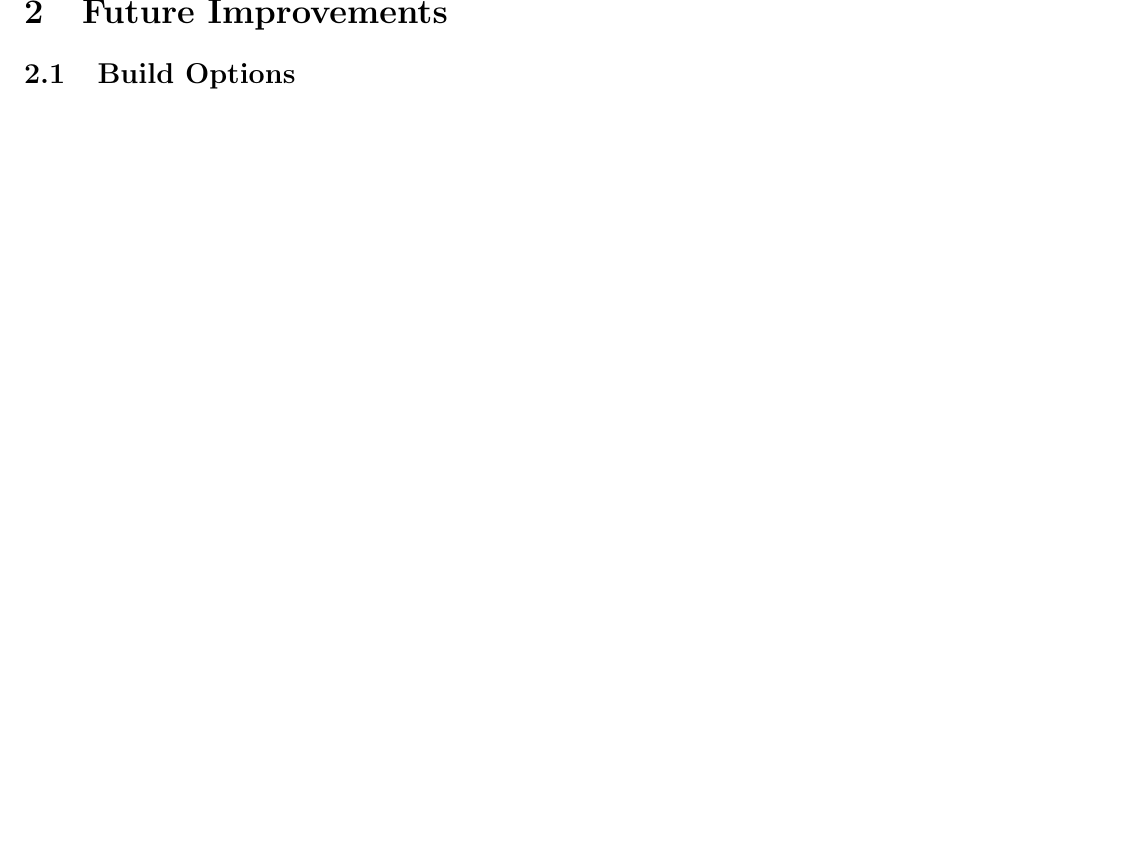
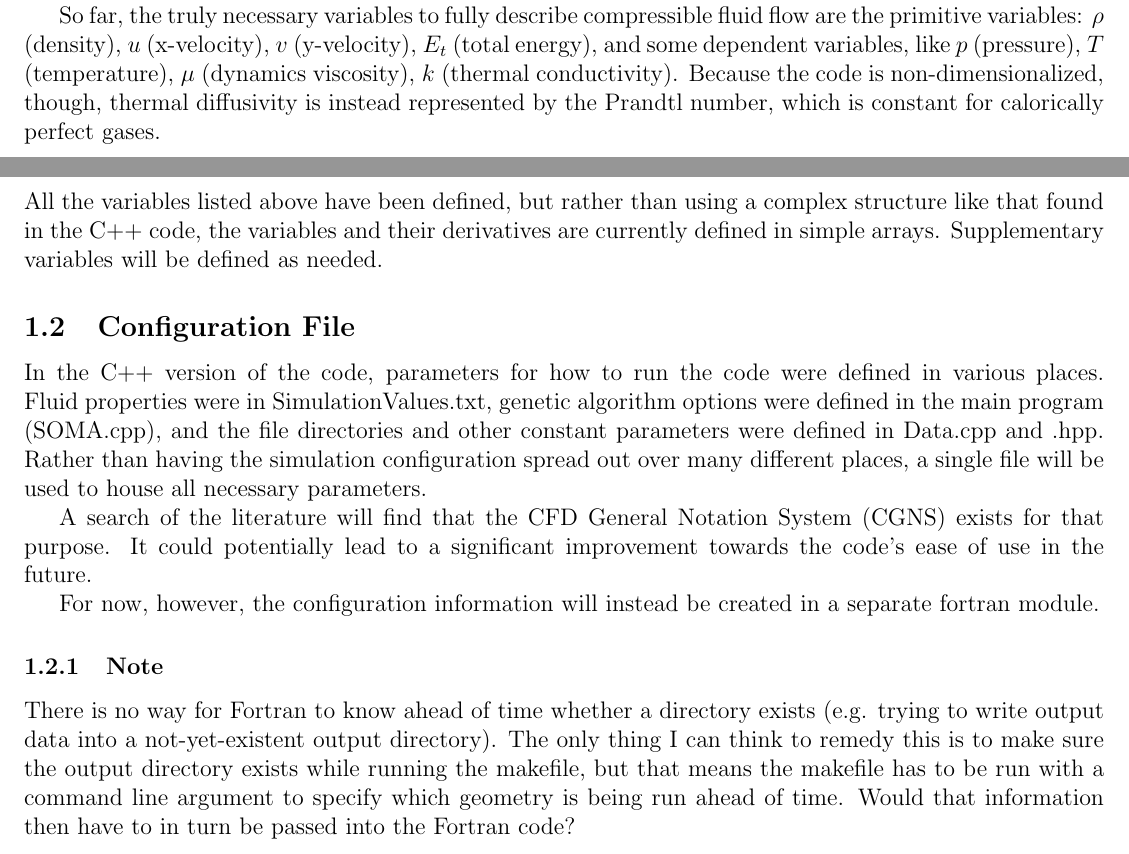
Before and after one commit to javierv09/SOMA, a LaTeX document (doc/todo.tex): part of page 2 of 3 before the commit and two parts of pages 1 and 2 of 4 after it, the two joined at a grey line, cut at the place of the change, the shorter picture padded with empty space. Compiled offline with pdfLaTeX.

Commit message:
Added variable definition file, updated documentation, begin work on config file

```diff
--- a/doc/todo.tex
+++ b/doc/todo.tex
@@ -1,4 +1,5 @@
 \documentclass[12pt]{article}
+\usepackage{amsmath}
 \usepackage[margin=0.5in]{geometry}
 \usepackage{multicol}
 \begin{document}
@@ -45,6 +46,21 @@ Approximator solver
 
     A full listing of the classes and their respective class member variables (not member functions) can be found in \texttt{C++\_classes.txt}. Of course, there are also variables defined within the scope of certain functions. Those are listed in \texttt{C++\_functions.txt}.
 
+    So far, the truly necessary variables to fully describe compressible fluid flow are the primitive variables: $\rho$ (density), $u$ (x-velocity), $v$ (y-velocity), $E_t$ (total energy), and some dependent variables, like $p$ (pressure), $T$ (temperature), $\mu$ (dynamics viscosity), $k$ (thermal conductivity). Because the code is non-dimensionalized, though, thermal diffusivity is instead represented by the Prandtl number, which is constant for calorically perfect gases.
+
+    \subsubsection{Current Status}
+    All the variables listed above have been defined, but rather than using a complex structure like that found in the C++ code, the variables and their derivatives are currently defined in simple arrays. Supplementary variables will be defined as needed.
+
+    \subsection{Configuration File}
+    In the C++ version of the code, parameters for how to run the code were defined in various places. Fluid properties were in SimulationValues.txt, genetic algorithm options were defined in the main program (SOMA.cpp), and the file directories and other constant parameters were defined in Data.cpp and .hpp. Rather than having the simulation configuration spread out over many different places, a single file will be used to house all necessary parameters.
+
+    A search of the literature will find that the CFD General Notation System (CGNS) exists for that purpose. It could potentially lead to a significant improvement towards the code's ease of use in the future.
+
+    For now, however, the configuration information will instead be created in a separate fortran module.
+
+    \subsubsection{Note}
+    There is no way for Fortran to know ahead of time whether a directory exists (e.g. trying to write output data into a not-yet-existent output directory). The only thing I can think to remedy this is to make sure the output directory exists while running the makefile, but that means the makefile has to be run with a command line argument to specify which geometry is being run ahead of time. Would that information then have to in turn be passed into the Fortran code?
+
     \newpage
     \section{Future Improvements}
     \subsection{Build Options}
```
Also changed, not shown: doc/todo.pdf, makefile, 6 other files.
